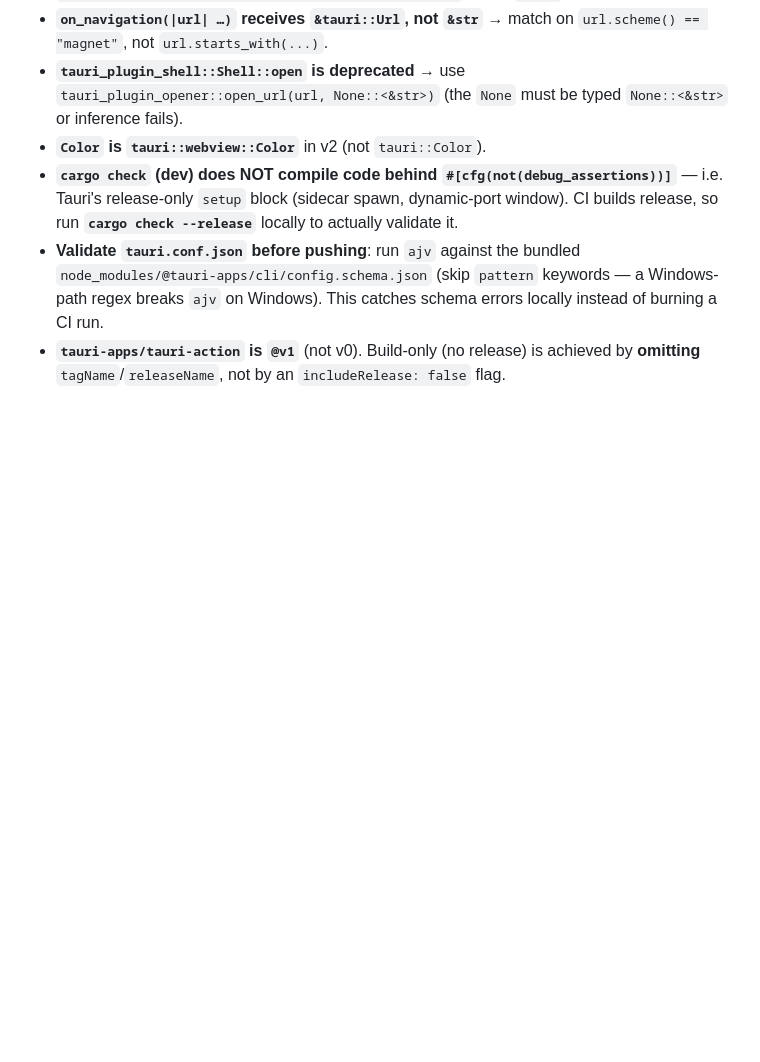
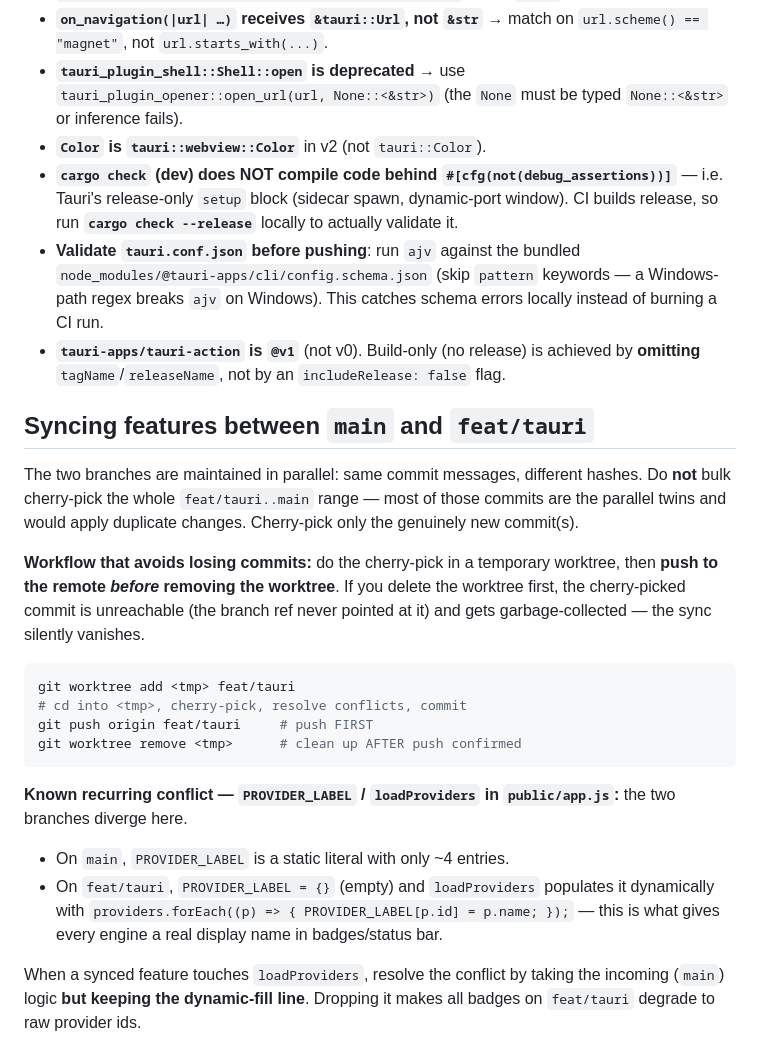
Before and after one commit to NoNameLeGo/torrent-search-app, a Markdown page: AGENTS.md, the part around the change. GitHub-like rendering; blank space fills up the shorter version.

Commit message:
docs: 固化 feat/tauri cherry-pick 冲突约定（loadProviders/PROVIDER_LABEL）
Co-Authored-By: Claude Opus 4.8 (1M context) <noreply@anthropic.com>

````diff
--- a/AGENTS.md
+++ b/AGENTS.md
@@ -149,3 +149,22 @@ These are compile-time / config-parse errors, not discoverable by reading code
 - **`cargo check` (dev) does NOT compile code behind `#[cfg(not(debug_assertions))]`** — i.e. Tauri's release-only `setup` block (sidecar spawn, dynamic-port window). CI builds release, so run **`cargo check --release`** locally to actually validate it.
 - **Validate `tauri.conf.json` before pushing**: run `ajv` against the bundled `node_modules/@tauri-apps/cli/config.schema.json` (skip `pattern` keywords — a Windows-path regex breaks `ajv` on Windows). This catches schema errors locally instead of burning a CI run.
 - **`tauri-apps/tauri-action` is `@v1`** (not v0). Build-only (no release) is achieved by **omitting** `tagName`/`releaseName`, not by an `includeRelease: false` flag.
+
+## Syncing features between `main` and `feat/tauri`
+
+The two branches are maintained in parallel: same commit messages, different hashes. Do **not** bulk cherry-pick the whole `feat/tauri..main` range — most of those commits are the parallel twins and would apply duplicate changes. Cherry-pick only the genuinely new commit(s).
+
+**Workflow that avoids losing commits:** do the cherry-pick in a temporary worktree, then **push to the remote *before* removing the worktree**. If you delete the worktree first, the cherry-picked commit is unreachable (the branch ref never pointed at it) and gets garbage-collected — the sync silently vanishes.
+
+```bash
+git worktree add <tmp> feat/tauri
+# cd into <tmp>, cherry-pick, resolve conflicts, commit
+git push origin feat/tauri     # push FIRST
+git worktree remove <tmp>      # clean up AFTER push confirmed
+```
+
+**Known recurring conflict — `PROVIDER_LABEL` / `loadProviders` in `public/app.js`:** the two branches diverge here.
+- On `main`, `PROVIDER_LABEL` is a static literal with only ~4 entries.
+- On `feat/tauri`, `PROVIDER_LABEL = {}` (empty) and `loadProviders` populates it dynamically with `providers.forEach((p) => { PROVIDER_LABEL[p.id] = p.name; });` — this is what gives every engine a real display name in badges/status bar.
+
+When a synced feature touches `loadProviders`, resolve the conflict by taking the incoming (`main`) logic **but keeping the dynamic-fill line**. Dropping it makes all badges on `feat/tauri` degrade to raw provider ids.
````
